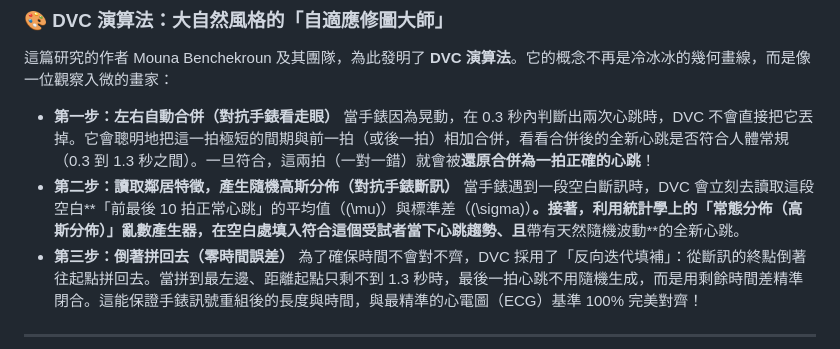
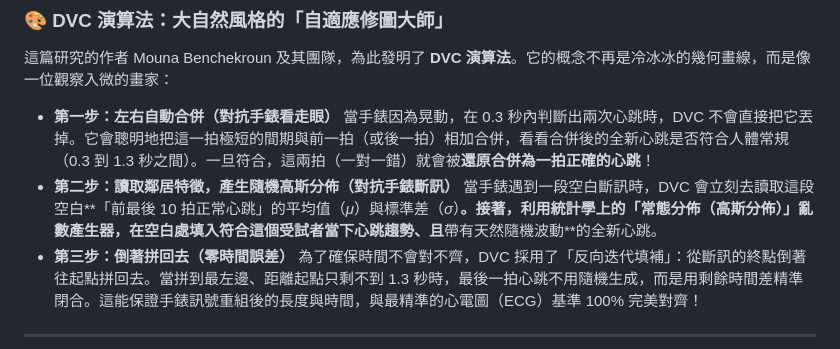
Before and after one commit to wttntpc/tingwu.github.io, a Markdown page: posts/hrv-dvc-preprocessing-imputation.md, the part around one of its changes. Drawn GitHub-style.

Commit message:
style: fix latex math rendering and italicize variables using html in hrv and marathon posts

```diff
--- a/posts/hrv-dvc-preprocessing-imputation.md
+++ b/posts/hrv-dvc-preprocessing-imputation.md
@@ -18,7 +18,7 @@
 *   **第一步：左右自動合併（對抗手錶看走眼）**
     當手錶因為晃動，在 0.3 秒內判斷出兩次心跳時，DVC 不會直接把它丟掉。它會聰明地把這一拍極短的間期與前一拍（或後一拍）相加合併，看看合併後的全新心跳是否符合人體常規（0.3 到 1.3 秒之間）。一旦符合，這兩拍（一對一錯）就會被**還原合併為一拍正確的心跳**！
 *   **第二步：讀取鄰居特徵，產生隨機高斯分佈（對抗手錶斷訊）**
-    當手錶遇到一段空白斷訊時，DVC 會立刻去讀取這段空白**「前最後 10 拍正常心跳」的平均值（\(\mu\)）與標準差（\(\sigma\)）**。接著，利用統計學上的「常態分佈（高斯分佈）」亂數產生器，在空白處填入符合這個受試者當下心跳趨勢、且**帶有天然隨機波動**的全新心跳。
+    當手錶遇到一段空白斷訊時，DVC 會立刻去讀取這段空白**「前最後 10 拍正常心跳」的平均值（<i>μ</i>）與標準差（<i>σ</i>）**。接著，利用統計學上的「常態分佈（高斯分佈）」亂數產生器，在空白處填入符合這個受試者當下心跳趨勢、且**帶有天然隨機波動**的全新心跳。
 *   **第三步：倒著拼回去（零時間誤差）**
     為了確保時間不會對不齊，DVC 採用了「反向迭代填補」：從斷訊的終點倒著往起點拼回去。當拼到最左邊、距離起點只剩不到 1.3 秒時，最後一拍心跳不用隨機生成，而是用剩餘時間差精準閉合。這能保證手錶訊號重組後的長度與時間，與最精準的心電圖（ECG）基準 100% 完美對齊！
 
```
Also changed, not shown: other parts of posts/hrv-dvc-preprocessing-imputation.md (+27 -15 lines), posts/marathon-hiit-autonomic-remodeling.md (+6 -6 lines).
